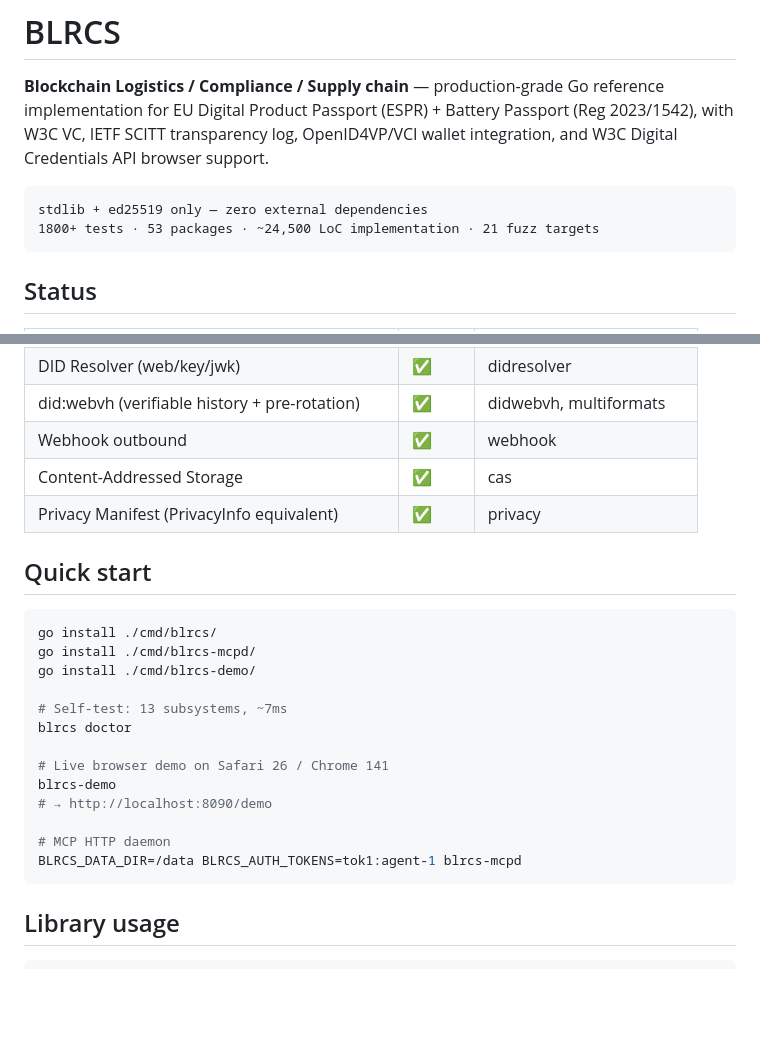
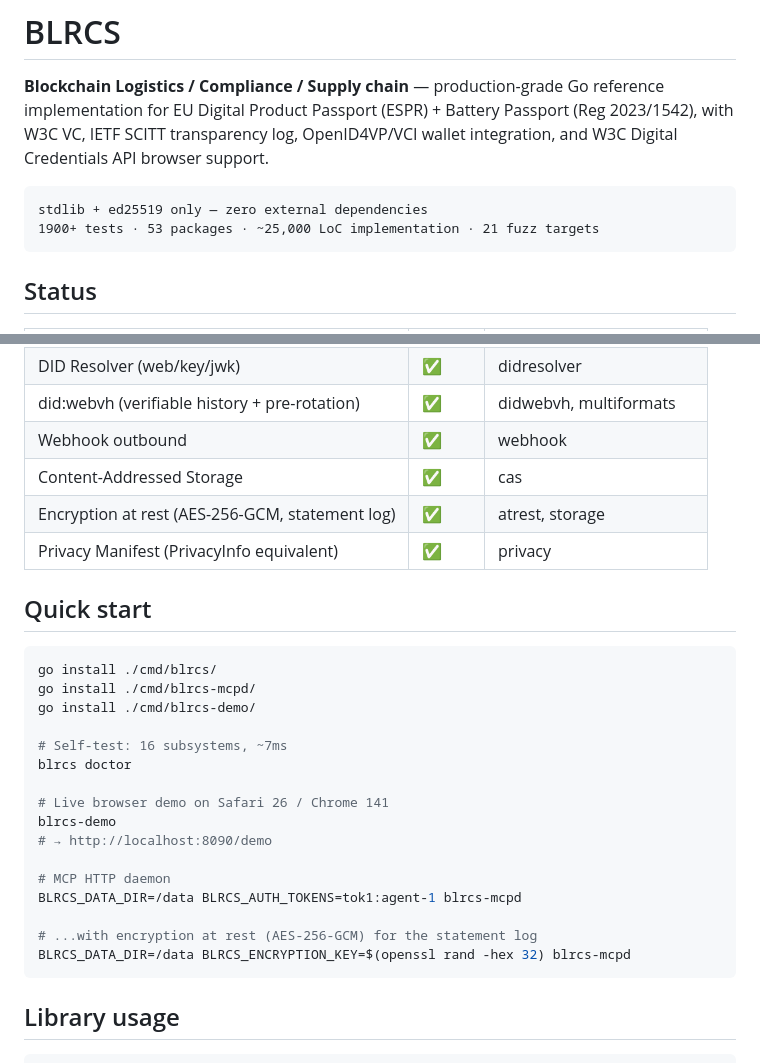
Before and after one commit to shizukutanaka/BLNCS, a Markdown page: blrcs/README.md, 2 parts joined by grey strips. GitHub-like rendering; blank space fills up the shorter version.

Commit message:
docs(README, Axis 99): fix doctor-check-count drift, add BLRCS_ENCRYPTION_KEY example and feature row
- "13 subsystems, ~7ms" was stale — DefaultChecks() now returns 16 (Axis 88
  added 3: revocation.SignedListRoundTrip, revocation.BitstringStatusList,
  mdoc.DeviceAuthRoundTrip). Verified against the built blrcs binary:
  16/16 passed in 7.6ms.
- "1800+ tests · ~24,500 LoC" → "1900+ tests · ~25,000 LoC" (verified:
  1906 test funcs, 25,054 impl LoC as of this commit; package count 53 and
  fuzz target count 21 were already accurate, left unchanged).
- Added a BLRCS_ENCRYPTION_KEY quick-start example (Axis 96/98 wired this
  into both server binaries but the README never mentioned it).
- Added "Encryption at rest (AES-256-GCM, statement log)" to the feature
  status table (atrest/storage) — previously listed only in the package
  overview, not the top-level feature checklist.

Co-Authored-By: Claude Sonnet 5 <noreply@anthropic.com>
Claude-Session: https://claude.ai/code/session_01Wqro1c11kHdta47zUKUr2h

````diff
--- a/blrcs/README.md
+++ b/blrcs/README.md
@@ -4,7 +4,7 @@
 
 ```
 stdlib + ed25519 only — zero external dependencies
-1800+ tests · 53 packages · ~24,500 LoC implementation · 21 fuzz targets
+1900+ tests · 53 packages · ~25,000 LoC implementation · 21 fuzz targets
 ```
 
 ## Status
@@ -28,6 +28,7 @@ stdlib + ed25519 only — zero external dependencies
 | did:webvh (verifiable history + pre-rotation) | ✅ | didwebvh, multiformats |
 | Webhook outbound | ✅ | webhook |
 | Content-Addressed Storage | ✅ | cas |
+| Encryption at rest (AES-256-GCM, statement log) | ✅ | atrest, storage |
 | Privacy Manifest (PrivacyInfo equivalent) | ✅ | privacy |
 
 ## Quick start
@@ -37,7 +38,7 @@ go install ./cmd/blrcs/
 go install ./cmd/blrcs-mcpd/
 go install ./cmd/blrcs-demo/
 
-# Self-test: 13 subsystems, ~7ms
+# Self-test: 16 subsystems, ~7ms
 blrcs doctor
 
 # Live browser demo on Safari 26 / Chrome 141
@@ -46,6 +47,9 @@ blrcs-demo
 
 # MCP HTTP daemon
 BLRCS_DATA_DIR=/data BLRCS_AUTH_TOKENS=tok1:agent-1 blrcs-mcpd
+
+# ...with encryption at rest (AES-256-GCM) for the statement log
+BLRCS_DATA_DIR=/data BLRCS_ENCRYPTION_KEY=$(openssl rand -hex 32) blrcs-mcpd
 ```
 
 ## Library usage
````
